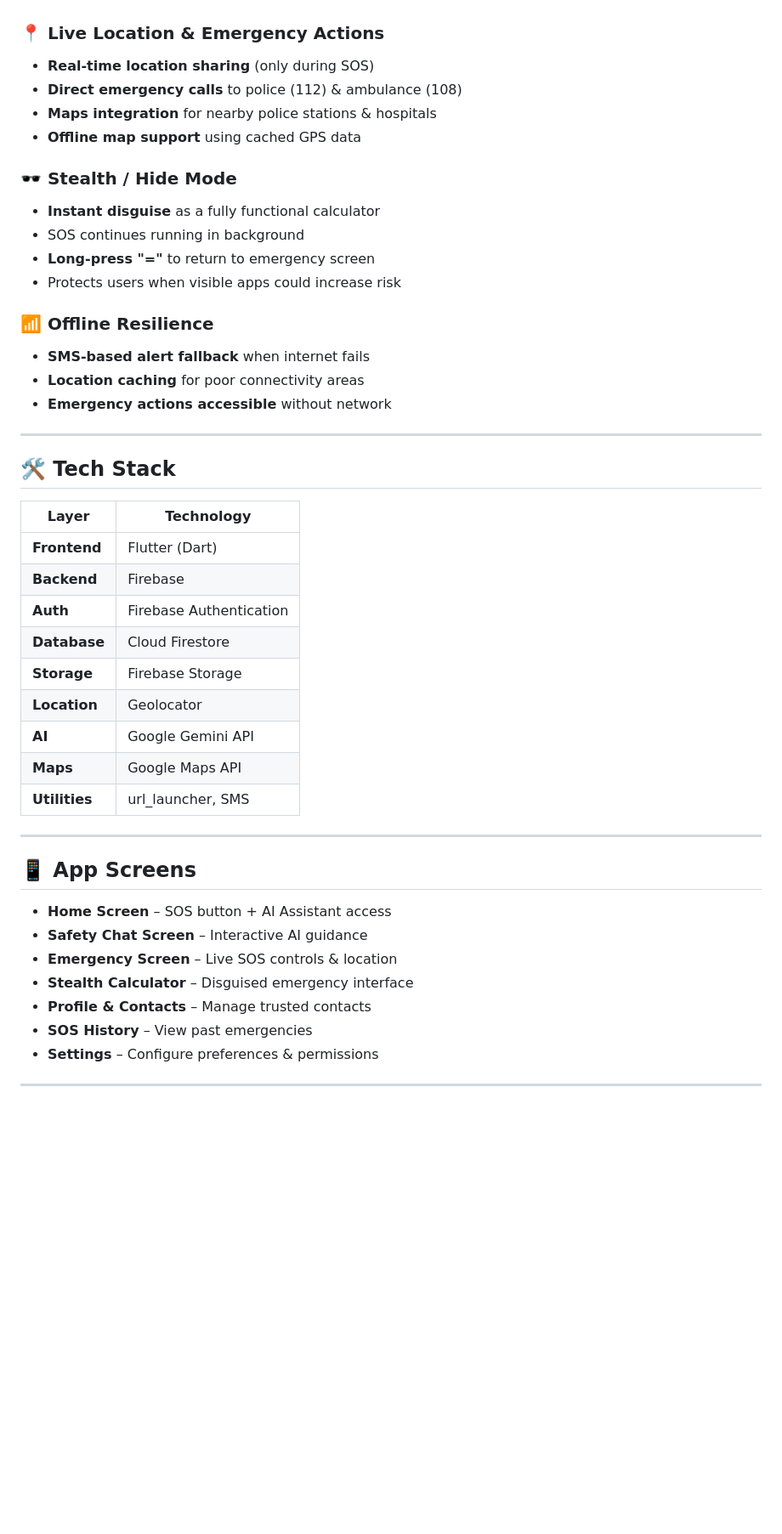
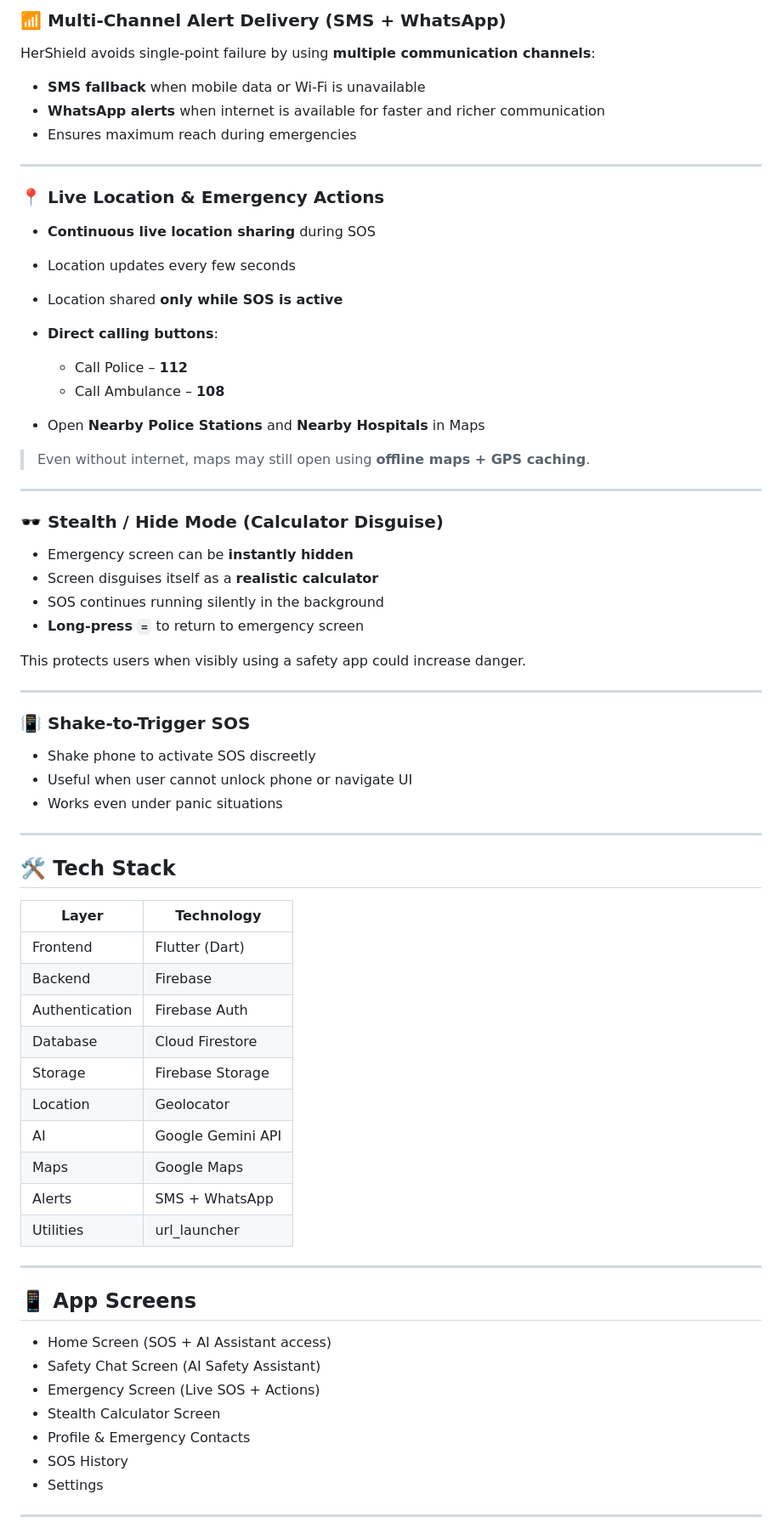
Before and after one commit to iamsarthakx7/HerShield, a Markdown page: README.md, the part around the change printed below. Shown: that part at 85% size. Rendered like a GitHub page; blank space fills up the shorter version.

```diff
--- a/README.md
+++ b/README.md
@@ -43,47 +72,73 @@ An intelligent chat-based assistant that:
+### 📶 **Multi-Channel Alert Delivery (SMS + WhatsApp)**
+
+HerShield avoids single-point failure by using **multiple communication channels**:
+
+* **SMS fallback** when mobile data or Wi-Fi is unavailable
+* **WhatsApp alerts** when internet is available for faster and richer communication
+* Ensures maximum reach during emergencies
+
+---
 
 ### 📍 **Live Location & Emergency Actions**
-- **Real-time location sharing** (only during SOS)
-- **Direct emergency calls** to police (112) & ambulance (108)
-- **Maps integration** for nearby police stations & hospitals
-- **Offline map support** using cached GPS data
 
-### 🕶️ **Stealth / Hide Mode**
-- **Instant disguise** as a fully functional calculator
-- SOS continues running in background
-- **Long-press "="** to return to emergency screen
-- Protects users when visible apps could increase risk
+* **Continuous live location sharing** during SOS
+* Location updates every few seconds
+* Location shared **only while SOS is active**
+* **Direct calling buttons**:
 
-### 📶 **Offline Resilience**
-- **SMS-based alert fallback** when internet fails
-- **Location caching** for poor connectivity areas
-- **Emergency actions accessible** without network
+  * Call Police – **112**
+  * Call Ambulance – **108**
+* Open **Nearby Police Stations** and **Nearby Hospitals** in Maps
+
+> Even without internet, maps may still open using **offline maps + GPS caching**.
+
+---
+
+### 🕶️ **Stealth / Hide Mode (Calculator Disguise)**
+
+* Emergency screen can be **instantly hidden**
+* Screen disguises itself as a **realistic calculator**
+* SOS continues running silently in the background
+* **Long-press `=`** to return to emergency screen
+
+This protects users when visibly using a safety app could increase danger.
+
+---
+
+### 📳 **Shake-to-Trigger SOS**
+
+* Shake phone to activate SOS discreetly
+* Useful when user cannot unlock phone or navigate UI
+* Works even under panic situations
 
 ---
 
 ## 🛠️ **Tech Stack**
 
-| **Layer**     | **Technology**          |
-|---------------|-------------------------|
-| **Frontend**  | Flutter (Dart)          |
-| **Backend**   | Firebase                |
-| **Auth**      | Firebase Authentication |
-| **Database**  | Cloud Firestore         |
-| **Storage**   | Firebase Storage        |
-| **Location**  | Geolocator              |
-| **AI**        | Google Gemini API       |
-| **Maps**      | Google Maps API         |
-| **Utilities** | url_launcher, SMS       |
+| Layer          | Technology        |
+| -------------- | ----------------- |
+| Frontend       | Flutter (Dart)    |
+| Backend        | Firebase          |
+| Authentication | Firebase Auth     |
+| Database       | Cloud Firestore   |
+| Storage        | Firebase Storage  |
+| Location       | Geolocator        |
+| AI             | Google Gemini API |
+| Maps           | Google Maps       |
+| Alerts         | SMS + WhatsApp    |
+| Utilities      | url_launcher      |
 
 ---
 
 ## 📱 **App Screens**
-- **Home Screen** – SOS button + AI Assistant access
-- **Safety Chat Screen** – Interactive AI guidance
-- **Emergency Screen** – Live SOS controls & location
-- **Stealth Calculator** – Disguised emergency interface
-- **Profile & Contacts** – Manage trusted contacts
-- **SOS History** – View past emergencies
-- **Settings** – Configure preferences & permissions
+
+* Home Screen (SOS + AI Assistant access)
+* Safety Chat Screen (AI Safety Assistant)
+* Emergency Screen (Live SOS + Actions)
+* Stealth Calculator Screen
+* Profile & Emergency Contacts
+* SOS History
+* Settings
 
 ---
 
```
Also changed, not shown: other parts of README.md (+101 -62 lines).
